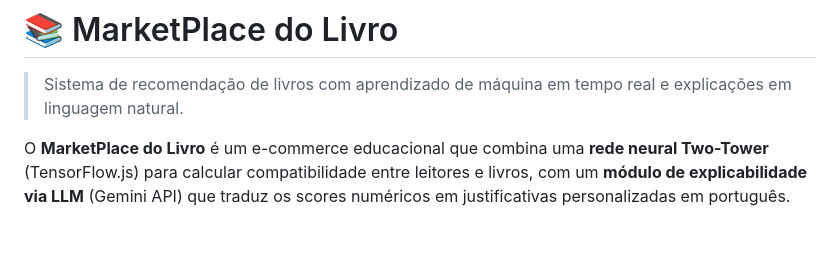
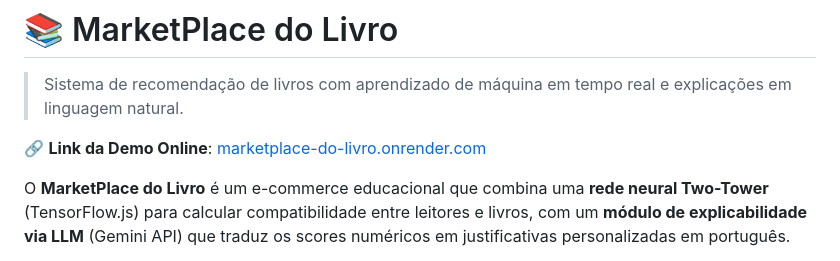
Before and after one commit to Renatoandrade00/MarketPlace_do_Livro, a Markdown page: README.md, the part around the change. Rendered like a GitHub page; blank space fills up the shorter version.

Commit message:
docs: adicionar link da demo no README

```diff
--- a/README.md
+++ b/README.md
@@ -10,6 +10,8 @@
 # 📚 MarketPlace do Livro
 
 > Sistema de recomendação de livros com aprendizado de máquina em tempo real e explicações em linguagem natural.
+
+🔗 **Link da Demo Online**: [marketplace-do-livro.onrender.com](https://marketplace-do-livro.onrender.com/)
 
 O **MarketPlace do Livro** é um e-commerce educacional que combina uma **rede neural Two-Tower** (TensorFlow.js) para calcular compatibilidade entre leitores e livros, com um **módulo de explicabilidade via LLM** (Gemini API) que traduz os scores numéricos em justificativas personalizadas em português.
 
```
